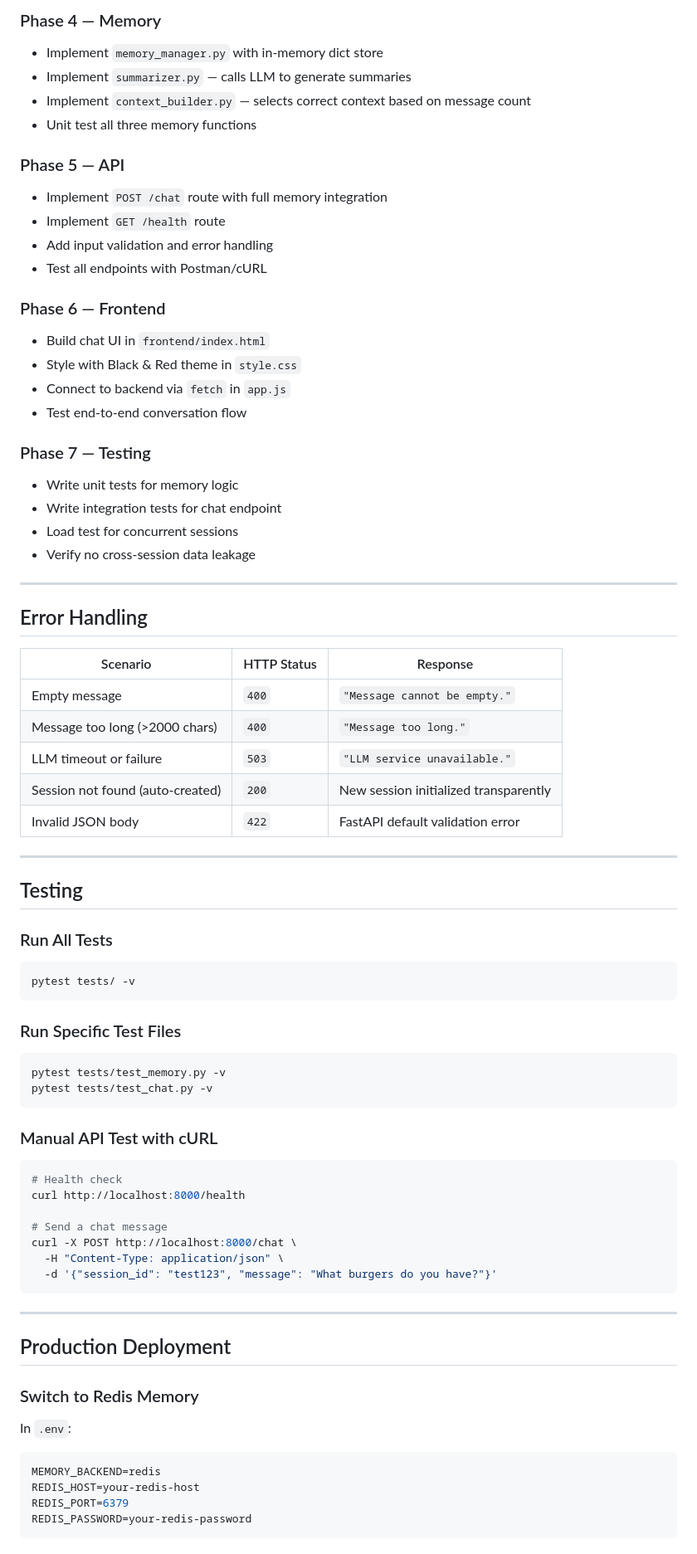
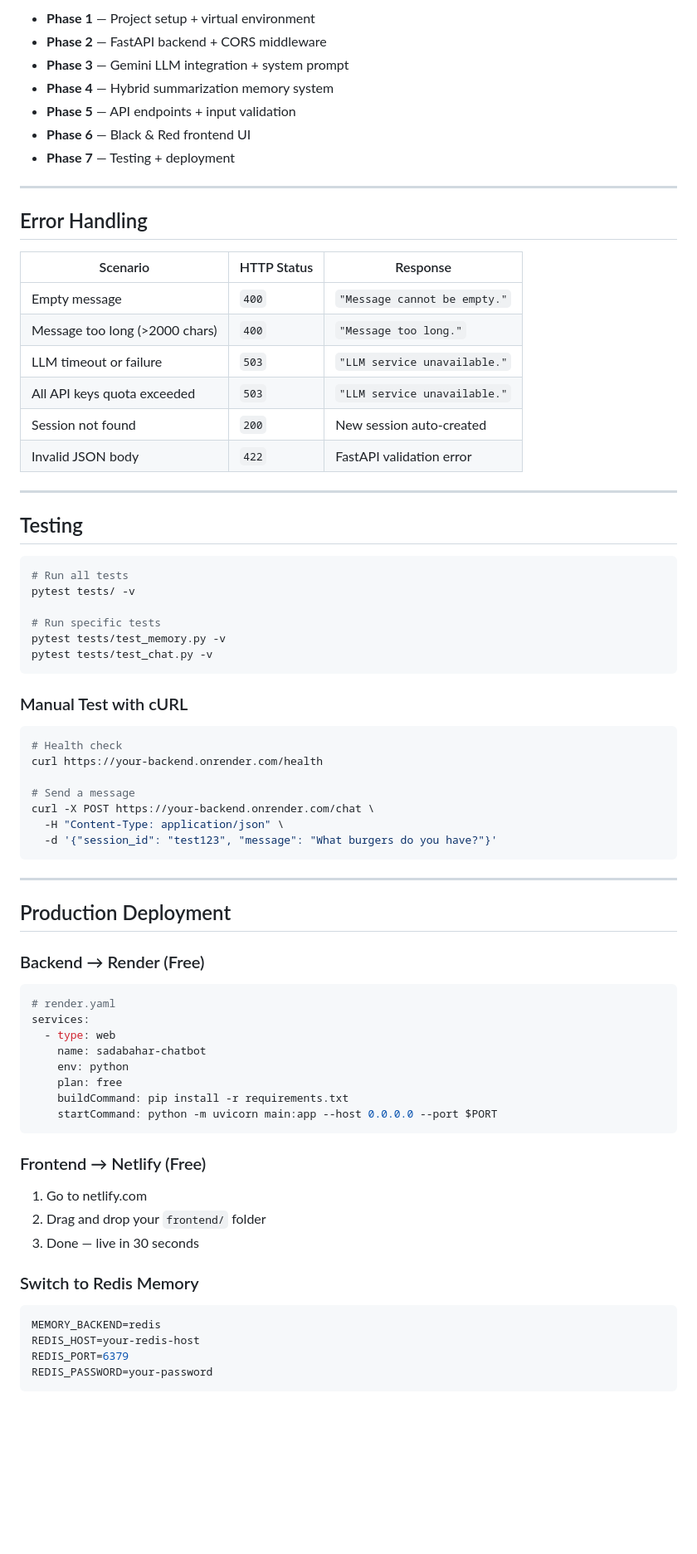
Before and after one commit to vishalsahilai/chatbot-fastapi, a Markdown page: README.md, the part around the change printed below. Shown: that part at 83% size. GitHub-like rendering; blank space fills up the shorter version.

````diff
--- a/README.md
+++ b/README.md
@@ -493,26 +428,10 @@ const response = await fetch('http://localhost:8000/chat', {
-### Phase 4 — Memory
-- Implement `memory_manager.py` with in-memory dict store
-- Implement `summarizer.py` — calls LLM to generate summaries
-- Implement `context_builder.py` — selects correct context based on message count
-- Unit test all three memory functions
-
-### Phase 5 — API
-- Implement `POST /chat` route with full memory integration
-- Implement `GET /health` route
-- Add input validation and error handling
-- Test all endpoints with Postman/cURL
-
-### Phase 6 — Frontend
-- Build chat UI in `frontend/index.html`
-- Style with Black & Red theme in `style.css`
-- Connect to backend via `fetch` in `app.js`
-- Test end-to-end conversation flow
-
-### Phase 7 — Testing
-- Write unit tests for memory logic
-- Write integration tests for chat endpoint
-- Load test for concurrent sessions
-- Verify no cross-session data leakage
+- **Phase 1** — Project setup + virtual environment
+- **Phase 2** — FastAPI backend + CORS middleware
+- **Phase 3** — Gemini LLM integration + system prompt
+- **Phase 4** — Hybrid summarization memory system
+- **Phase 5** — API endpoints + input validation
+- **Phase 6** — Black & Red frontend UI
+- **Phase 7** — Testing + deployment
 
 ---
 
@@ -523,34 +442,31 @@ const response = await fetch('http://localhost:8000/chat', {
 | Empty message | `400` | `"Message cannot be empty."` |
 | Message too long (>2000 chars) | `400` | `"Message too long."` |
 | LLM timeout or failure | `503` | `"LLM service unavailable."` |
-| Session not found (auto-created) | `200` | New session initialized transparently |
-| Invalid JSON body | `422` | FastAPI default validation error |
+| All API keys quota exceeded | `503` | `"LLM service unavailable."` |
+| Session not found | `200` | New session auto-created |
+| Invalid JSON body | `422` | FastAPI validation error |
 
 ---
 
 ## Testing
 
-### Run All Tests
+```bash
+# Run all tests
+pytest tests/ -v
 
-```bash
-pytest tests/ -v
-```
-
-### Run Specific Test Files
-
-```bash
+# Run specific tests
 pytest tests/test_memory.py -v
 pytest tests/test_chat.py -v
 ```
 
-### Manual API Test with cURL
+### Manual Test with cURL
 
 ```bash
 # Health check
-curl http://localhost:8000/health
+curl https://your-backend.onrender.com/health
 
-# Send a chat message
-curl -X POST http://localhost:8000/chat \
+# Send a message
+curl -X POST https://your-backend.onrender.com/chat \
   -H "Content-Type: application/json" \
   -d '{"session_id": "test123", "message": "What burgers do you have?"}'
 ```
@@ -559,13 +475,30 @@ curl -X POST http://localhost:8000/chat \
 
 ## Production Deployment
 
+### Backend → Render (Free)
+
+```yaml
+# render.yaml
+services:
+  - type: web
+    name: sadabahar-chatbot
+    env: python
+    plan: free
+    buildCommand: pip install -r requirements.txt
+    startCommand: python -m uvicorn main:app --host 0.0.0.0 --port $PORT
+```
+
+### Frontend → Netlify (Free)
+
+1. Go to netlify.com
+2. Drag and drop your `frontend/` folder
+3. Done — live in 30 seconds
+
 ### Switch to Redis Memory
-
-In `.env`:
 
 ```env
 MEMORY_BACKEND=redis
 REDIS_HOST=your-redis-host
 REDIS_PORT=6379
-REDIS_PASSWORD=your-redis-password
+REDIS_PASSWORD=your-password
 ```
````
Also changed, not shown: other parts of README.md (+147 -234 lines), docs/sadabahar-Restaurant_demo.png (added).
